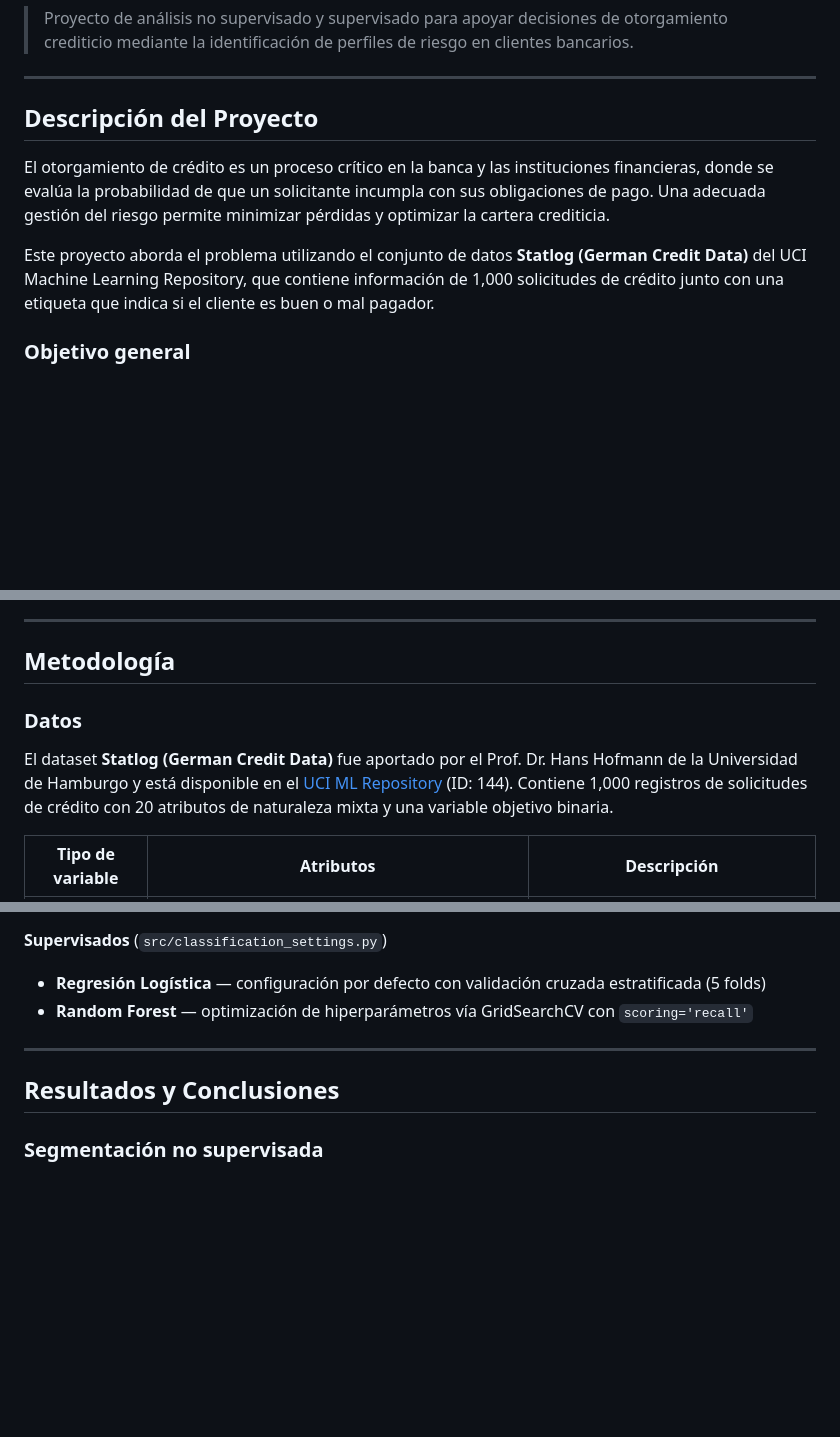
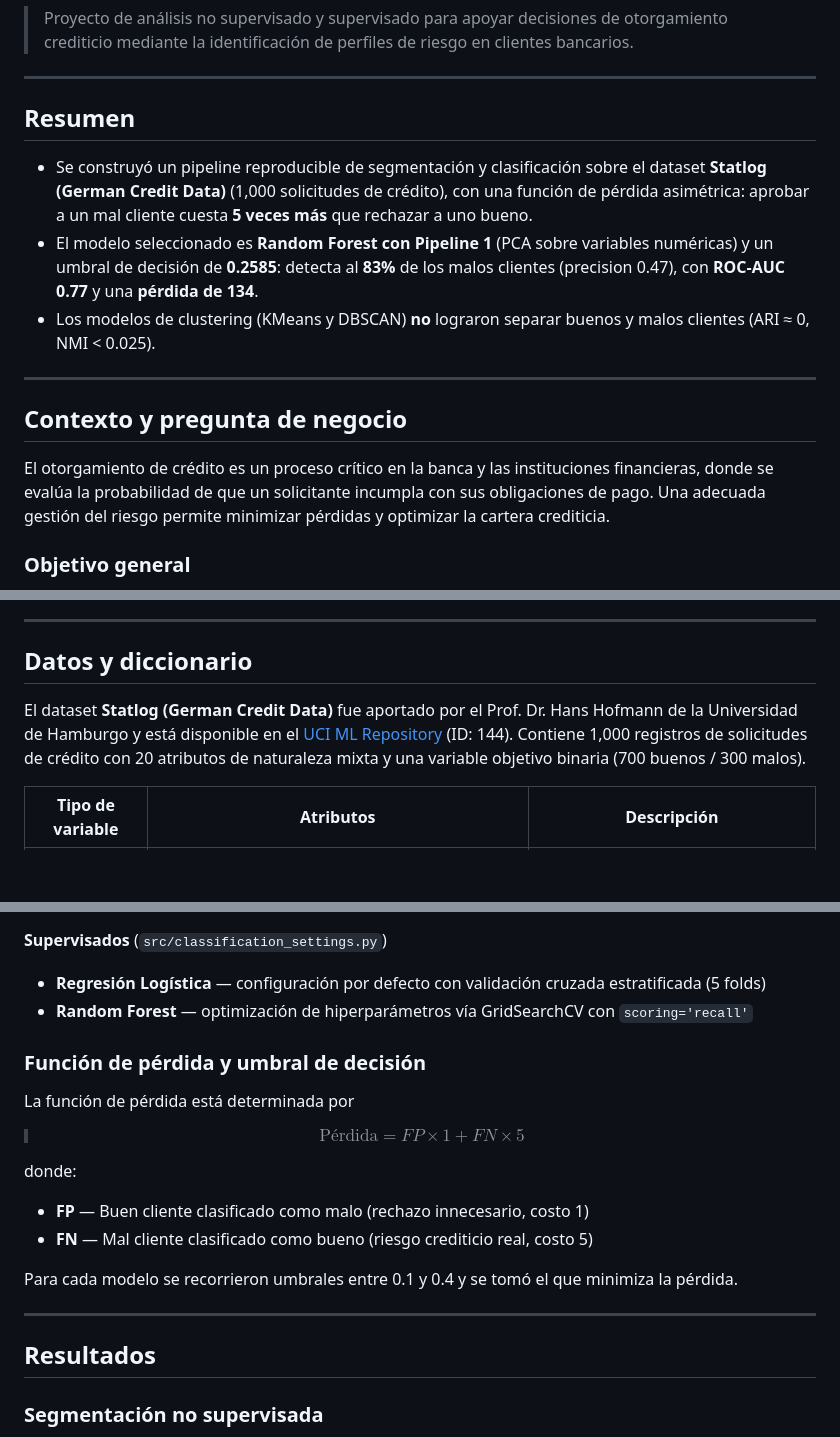
Before and after one commit to RicardxJMG/Data-projects, a Markdown page: Data Science Projects/Credit Granting/README.md, 3 parts joined by grey strips. GitHub-like rendering; blank space fills up the shorter version.

```diff
--- a/Data Science Projects/Credit Granting/README.md
+++ b/Data Science Projects/Credit Granting/README.md
@@ -4,11 +4,17 @@
 
 ---
 
-## Descripción del Proyecto
+## Resumen
+
+- Se construyó un pipeline reproducible de segmentación y clasificación sobre el dataset **Statlog (German Credit Data)** (1,000 solicitudes de crédito), con una función de pérdida asimétrica: aprobar a un mal cliente cuesta **5 veces más** que rechazar a uno bueno.
+- El modelo seleccionado es **Random Forest con Pipeline 1** (PCA sobre variables numéricas) y un umbral de decisión de **0.2585**: detecta al **83%** de los malos clientes (precision 0.47), con **ROC-AUC 0.77** y una **pérdida de 134**.
+- Los modelos de clustering (KMeans y DBSCAN) **no** lograron separar buenos y malos clientes (ARI ≈ 0, NMI < 0.025).
+
+---
+
+## Contexto y pregunta de negocio
 
 El otorgamiento de crédito es un proceso crítico en la banca y las instituciones financieras, donde se evalúa la probabilidad de que un solicitante incumpla con sus obligaciones de pago. Una adecuada gestión del riesgo permite minimizar pérdidas y optimizar la cartera crediticia.
-
-Este proyecto aborda el problema utilizando el conjunto de datos **Statlog (German Credit Data)** del UCI Machine Learning Repository, que contiene información de 1,000 solicitudes de crédito junto con una etiqueta que indica si el cliente es buen o mal pagador.
 
 ### Objetivo general
 
@@ -22,11 +28,9 @@ Desarrollar un pipeline reproducible de segmentación y clasificación de client
 
 ---
 
-## Metodología
+## Datos y diccionario
 
-### Datos
-
-El dataset **Statlog (German Credit Data)** fue aportado por el Prof. Dr. Hans Hofmann de la Universidad de Hamburgo y está disponible en el [UCI ML Repository](https://archive.ics.uci.edu/dataset/144/statlog+german+credit+data) (ID: 144). Contiene 1,000 registros de solicitudes de crédito con 20 atributos de naturaleza mixta y una variable objetivo binaria.
+El dataset **Statlog (German Credit Data)** fue aportado por el Prof. Dr. Hans Hofmann de la Universidad de Hamburgo y está disponible en el [UCI ML Repository](https://archive.ics.uci.edu/dataset/144/statlog+german+credit+data) (ID: 144). Contiene 1,000 registros de solicitudes de crédito con 20 atributos de naturaleza mixta y una variable objetivo binaria (700 buenos / 300 malos).
 
 | Tipo de variable | Atributos | Descripción |
 |---|---|---|
@@ -54,9 +66,21 @@ Las funciones `build_num_preprocessor` y `build_cat_preprocessor` están definid
 - **Regresión Logística** — configuración por defecto con validación cruzada estratificada (5 folds)
 - **Random Forest** — optimización de hiperparámetros vía GridSearchCV con `scoring='recall'`
 
+### Función de pérdida y umbral de decisión
+
+La función de pérdida está determinada por
+
+> $$ \text{Pérdida} = FP × 1 + FN × 5$$
+
+donde:
+- **FP** — Buen cliente clasificado como malo (rechazo innecesario, costo 1)
+- **FN** — Mal cliente clasificado como bueno (riesgo crediticio real, costo 5)
+
+Para cada modelo se recorrieron umbrales entre 0.1 y 0.4 y se tomó el que minimiza la pérdida.
+
 ---
 
-## Resultados y Conclusiones
+## Resultados
 
 ### Segmentación no supervisada
 
```
Also changed, not shown: other parts of Data Science Projects/Credit Granting/README.md (+48 -20 lines).
